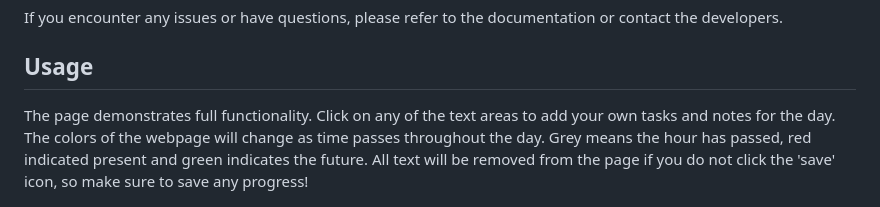
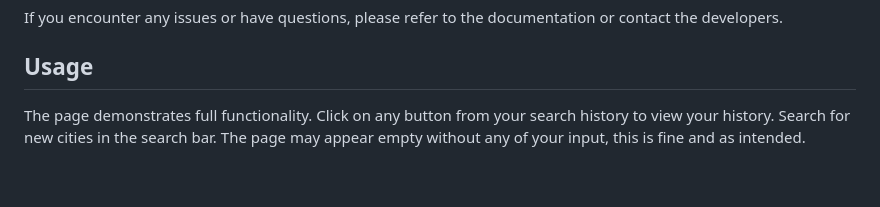
Before and after one commit to nonebula/open-weather-map, a Markdown page: README.md, the part around the change. GitHub-like rendering; blank space fills up the shorter version.

```diff
--- a/README.md
+++ b/README.md
@@ -26,7 +26,7 @@ This project is a website hosted on GitHub. To access and use the website, follo
 If you encounter any issues or have questions, please refer to the documentation or contact the developers.
 
 ## Usage
-The page demonstrates full functionality. Click on any of the text areas to add your own tasks and notes for the day. The colors of the webpage will change as time passes throughout the day. Grey means the hour has passed, red indicated present and green indicates the future. All text will be removed from the page if you do not click the 'save' icon, so make sure to save any progress!
+The page demonstrates full functionality. Click on any button from your search history to view your history. Search for new cities in the search bar. The page may appear empty without any of your input, this is fine and as intended.
 
 ![Website Screenshot](./assets/images/screenshot.png)
 
```
